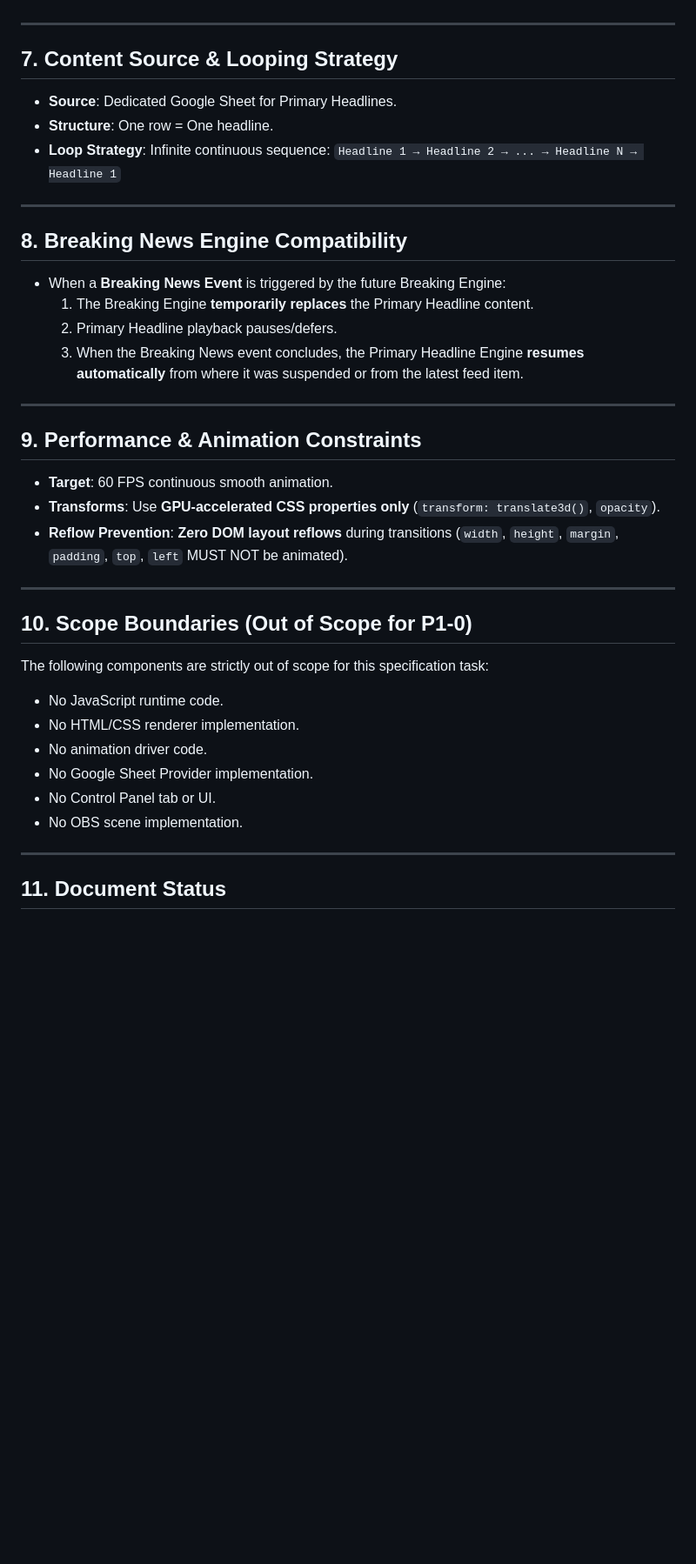
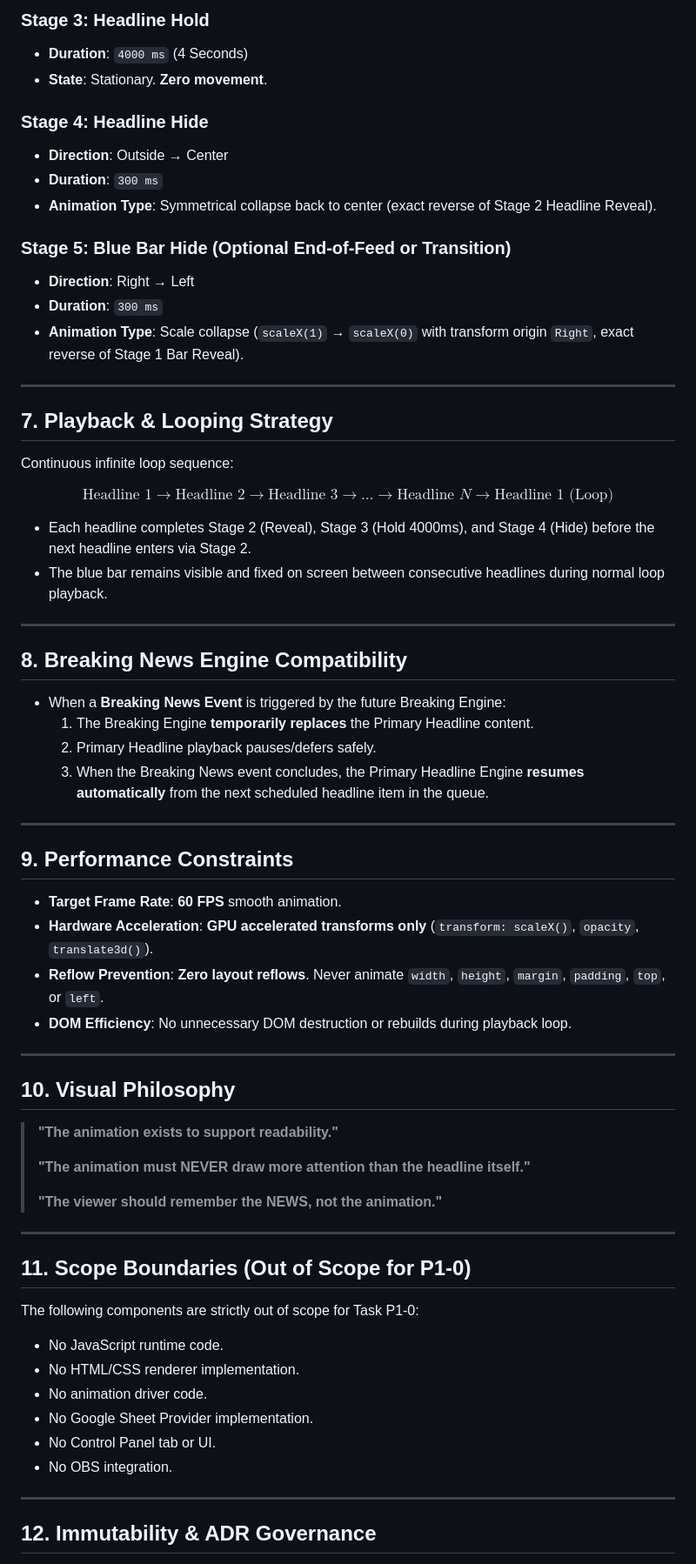
Before and after one commit to sventkrtl/av-media-telangana-broadcast-kit, a Markdown page: PRIMARY_HEADLINE_ENGINE_SPEC.md, the part around one of its changes. Shown at 87% size. Drawn GitHub-style; blank space fills up the shorter version.

```diff
--- a/PRIMARY_HEADLINE_ENGINE_SPEC.md
+++ b/PRIMARY_HEADLINE_ENGINE_SPEC.md
@@ -101,12 +119,27 @@ All headline content presentation must be stationary during the hold phase.
+### Stage 3: Headline Hold
+- **Duration**: `4000 ms` (4 Seconds)
+- **State**: Stationary. **Zero movement**.
+
+### Stage 4: Headline Hide
+- **Direction**: Outside → Center
+- **Duration**: `300 ms`
+- **Animation Type**: Symmetrical collapse back to center (exact reverse of Stage 2 Headline Reveal).
+
+### Stage 5: Blue Bar Hide (Optional End-of-Feed or Transition)
+- **Direction**: Right → Left
+- **Duration**: `300 ms`
+- **Animation Type**: Scale collapse (`scaleX(1)` → `scaleX(0)` with transform origin `Right`, exact reverse of Stage 1 Bar Reveal).
 
 ---
 
-## 7. Content Source & Looping Strategy
+## 7. Playback & Looping Strategy
 
-- **Source**: Dedicated Google Sheet for Primary Headlines.
-- **Structure**: One row = One headline.
-- **Loop Strategy**: Infinite continuous sequence:
-  `Headline 1 → Headline 2 → ... → Headline N → Headline 1`
+Continuous infinite loop sequence:
+
+$$\text{Headline 1} \longrightarrow \text{Headline 2} \longrightarrow \text{Headline 3} \longrightarrow \dots \longrightarrow \text{Headline } N \longrightarrow \text{Headline 1 (Loop)}$$
+
+- Each headline completes Stage 2 (Reveal), Stage 3 (Hold 4000ms), and Stage 4 (Hide) before the next headline enters via Stage 2.
+- The blue bar remains visible and fixed on screen between consecutive headlines during normal loop playback.
 
 ---
 
@@ -114,30 +147,41 @@ All headline content presentation must be stationary during the hold phase.
 
 - When a **Breaking News Event** is triggered by the future Breaking Engine:
   1. The Breaking Engine **temporarily replaces** the Primary Headline content.
-  2. Primary Headline playback pauses/defers.
-  3. When the Breaking News event concludes, the Primary Headline Engine **resumes automatically** from where it was suspended or from the latest feed item.
+  2. Primary Headline playback pauses/defers safely.
+  3. When the Breaking News event concludes, the Primary Headline Engine **resumes automatically** from the next scheduled headline item in the queue.
 
 ---
 
-## 9. Performance & Animation Constraints
+## 9. Performance Constraints
 
-- **Target**: 60 FPS continuous smooth animation.
-- **Transforms**: Use **GPU-accelerated CSS properties only** (`transform: translate3d()`, `opacity`).
-- **Reflow Prevention**: **Zero DOM layout reflows** during transitions (`width`, `height`, `margin`, `padding`, `top`, `left` MUST NOT be animated).
+- **Target Frame Rate**: **60 FPS** smooth animation.
+- **Hardware Acceleration**: **GPU accelerated transforms only** (`transform: scaleX()`, `opacity`, `translate3d()`).
+- **Reflow Prevention**: **Zero layout reflows**. Never animate `width`, `height`, `margin`, `padding`, `top`, or `left`.
+- **DOM Efficiency**: No unnecessary DOM destruction or rebuilds during playback loop.
 
 ---
 
-## 10. Scope Boundaries (Out of Scope for P1-0)
+## 10. Visual Philosophy
 
-The following components are strictly out of scope for this specification task:
+> **"The animation exists to support readability."**
+>
+> **"The animation must NEVER draw more attention than the headline itself."**
+>
+> **"The viewer should remember the NEWS, not the animation."**
+
+---
+
+## 11. Scope Boundaries (Out of Scope for P1-0)
+
+The following components are strictly out of scope for Task P1-0:
 - No JavaScript runtime code.
 - No HTML/CSS renderer implementation.
 - No animation driver code.
 - No Google Sheet Provider implementation.
 - No Control Panel tab or UI.
-- No OBS scene implementation.
+- No OBS integration.
 
 ---
 
-## 11. Document Status
+## 12. Immutability & ADR Governance
 
```
Also changed, not shown: other parts of PRIMARY_HEADLINE_ENGINE_SPEC.md (+56 -38 lines).
